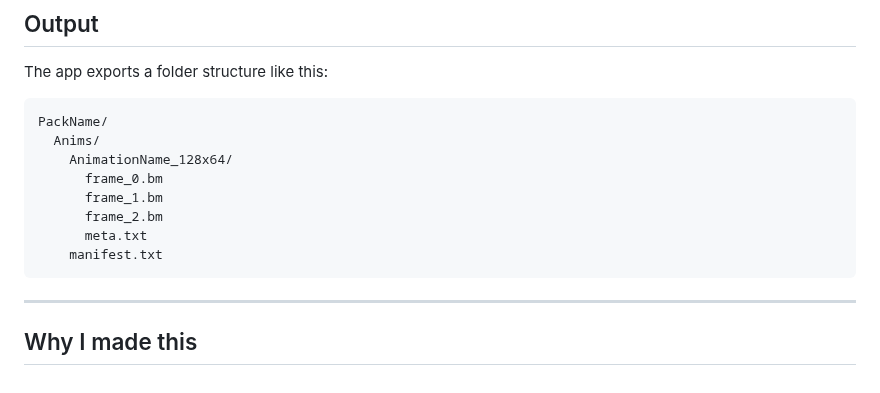
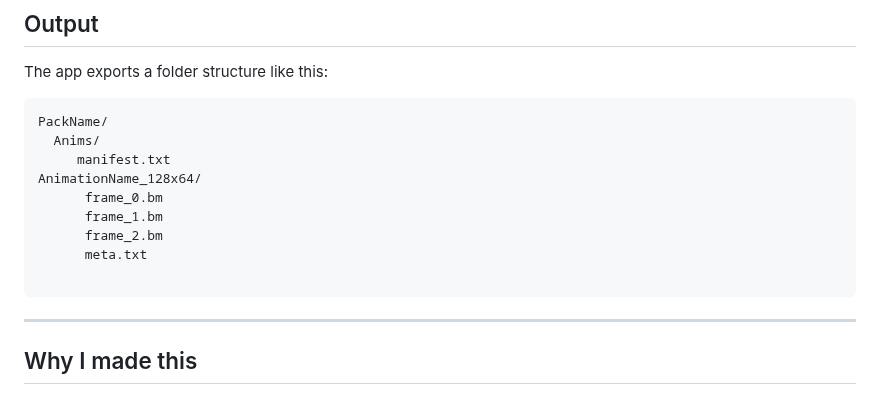
Before and after one commit to huskygut/flipper-momentum-animation-maker, a Markdown page: README.md, the part around the change. Drawn GitHub-style.

Commit message:
Update directory structure in README

````diff
--- a/README.md
+++ b/README.md
@@ -141,12 +141,13 @@ The app exports a folder structure like this:
 ```text
 PackName/
   Anims/
-    AnimationName_128x64/
+     manifest.txt
+AnimationName_128x64/
       frame_0.bm
       frame_1.bm
       frame_2.bm
       meta.txt
-    manifest.txt
+
 ```
 
 <div style="font-size: 1.05rem; line-height: 1.6;">
````
